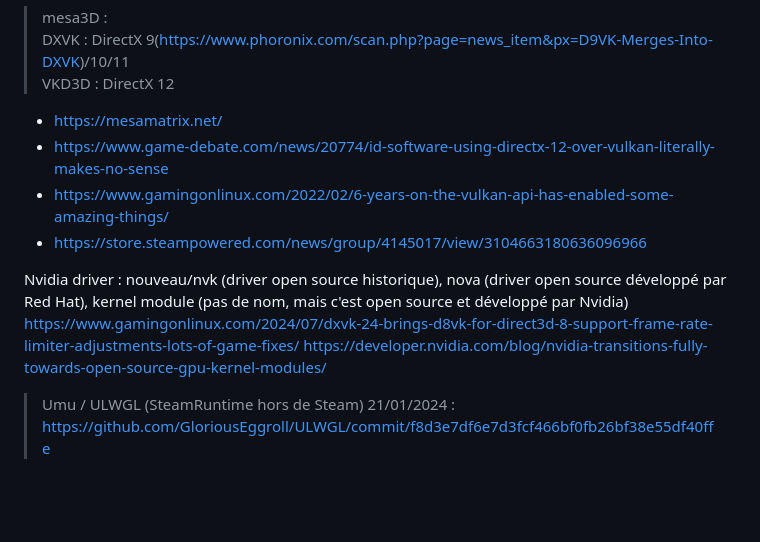
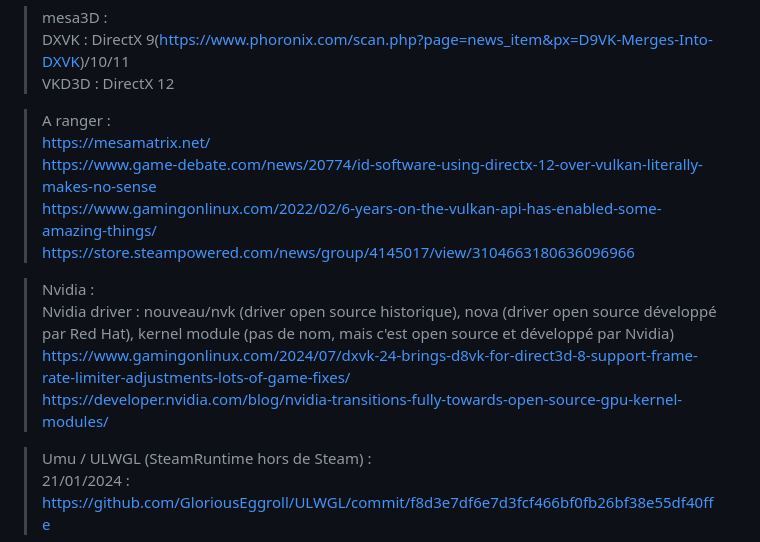
Before and after one commit to Iron-Wolf/script, a Markdown page: LinuxGaming/README.md, the part around the change. Drawn GitHub-style; blank space fills up the shorter version.

Commit message:
LinuxGaming : Update README.md

```diff
--- a/LinuxGaming/README.md
+++ b/LinuxGaming/README.md
@@ -70,14 +70,16 @@ gitGraph TB:
 > DXVK : DirectX 9(https://www.phoronix.com/scan.php?page=news_item&px=D9VK-Merges-Into-DXVK)/10/11
 > VKD3D : DirectX 12
 
-- https://mesamatrix.net/
-- https://www.game-debate.com/news/20774/id-software-using-directx-12-over-vulkan-literally-makes-no-sense
-- https://www.gamingonlinux.com/2022/02/6-years-on-the-vulkan-api-has-enabled-some-amazing-things/
-- https://store.steampowered.com/news/group/4145017/view/3104663180636096966
+> A ranger :
+> https://mesamatrix.net/
+> https://www.game-debate.com/news/20774/id-software-using-directx-12-over-vulkan-literally-makes-no-sense
+> https://www.gamingonlinux.com/2022/02/6-years-on-the-vulkan-api-has-enabled-some-amazing-things/
+> https://store.steampowered.com/news/group/4145017/view/3104663180636096966
 
-Nvidia driver : nouveau/nvk (driver open source historique), nova (driver open source développé par Red Hat), kernel module (pas de nom, mais c'est open source et développé par Nvidia)
-https://www.gamingonlinux.com/2024/07/dxvk-24-brings-d8vk-for-direct3d-8-support-frame-rate-limiter-adjustments-lots-of-game-fixes/
-https://developer.nvidia.com/blog/nvidia-transitions-fully-towards-open-source-gpu-kernel-modules/
+> Nvidia :
+> Nvidia driver : nouveau/nvk (driver open source historique), nova (driver open source développé par Red Hat), kernel module (pas de nom, mais c'est open source et développé par Nvidia)
+> https://www.gamingonlinux.com/2024/07/dxvk-24-brings-d8vk-for-direct3d-8-support-frame-rate-limiter-adjustments-lots-of-game-fixes/
+> https://developer.nvidia.com/blog/nvidia-transitions-fully-towards-open-source-gpu-kernel-modules/
 
-> Umu / ULWGL (SteamRuntime hors de Steam)
+> Umu / ULWGL (SteamRuntime hors de Steam) :
 > 21/01/2024 : https://github.com/GloriousEggroll/ULWGL/commit/f8d3e7df6e7d3fcf466bf0fb26bf38e55df40ffe
```
